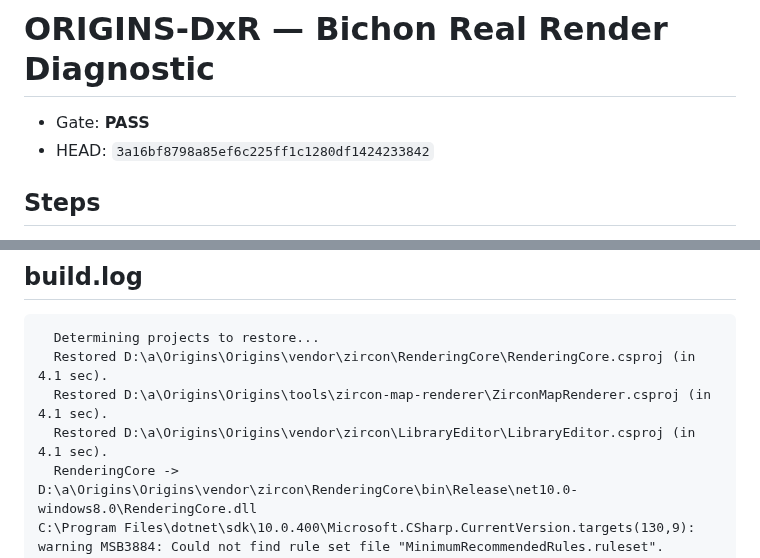
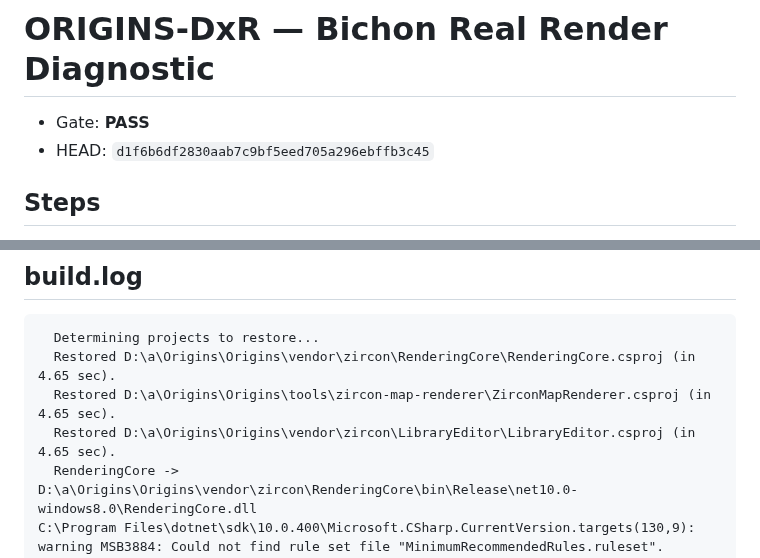
Before and after one commit to DiaburN/Origins, a Markdown page: docs/generated/ORIGINS_DXR_BICHON_REAL_RENDER_DIAGNOSTIC.md, 2 parts joined by grey strips. Drawn GitHub-style.

Commit message:
audit(map): record real Bichon render diagnostic

````diff
--- a/docs/generated/ORIGINS_DXR_BICHON_REAL_RENDER_DIAGNOSTIC.md
+++ b/docs/generated/ORIGINS_DXR_BICHON_REAL_RENDER_DIAGNOSTIC.md
@@ -1,7 +1,7 @@
 # ORIGINS-DxR — Bichon Real Render Diagnostic
 
 - Gate: **PASS**
-- HEAD: `3a16bf8798a85ef6c225ff1c1280df1424233842`
+- HEAD: `d1f6b6df2830aab7c9bf5eed705a296ebffb3c45`
 
 ## Steps
 
@@ -26,9 +26,9 @@
 
 ```text
   Determining projects to restore...
-  Restored D:\a\Origins\Origins\vendor\zircon\RenderingCore\RenderingCore.csproj (in 4.1 sec).
-  Restored D:\a\Origins\Origins\tools\zircon-map-renderer\ZirconMapRenderer.csproj (in 4.1 sec).
-  Restored D:\a\Origins\Origins\vendor\zircon\LibraryEditor\LibraryEditor.csproj (in 4.1 sec).
+  Restored D:\a\Origins\Origins\vendor\zircon\RenderingCore\RenderingCore.csproj (in 4.65 sec).
+  Restored D:\a\Origins\Origins\tools\zircon-map-renderer\ZirconMapRenderer.csproj (in 4.65 sec).
+  Restored D:\a\Origins\Origins\vendor\zircon\LibraryEditor\LibraryEditor.csproj (in 4.65 sec).
   RenderingCore -> D:\a\Origins\Origins\vendor\zircon\RenderingCore\bin\Release\net10.0-windows8.0\RenderingCore.dll
 C:\Program Files\dotnet\sdk\10.0.400\Microsoft.CSharp.CurrentVersion.targets(130,9): warning MSB3884: Could not find rule set file "MinimumRecommendedRules.ruleset". [D:\a\Origins\Origins\vendor\zircon\LibraryEditor\LibraryEditor.csproj]
 D:\a\Origins\Origins\vendor\zircon\LibraryEditor\LMain.cs(158,13): warning CS0162: Unreachable code detected [D:\a\Origins\Origins\vendor\zircon\LibraryEditor\LibraryEditor.csproj]
````
Also changed, not shown: other parts of docs/generated/ORIGINS_DXR_BICHON_REAL_RENDER_DIAGNOSTIC.md (+1 -1 lines).
